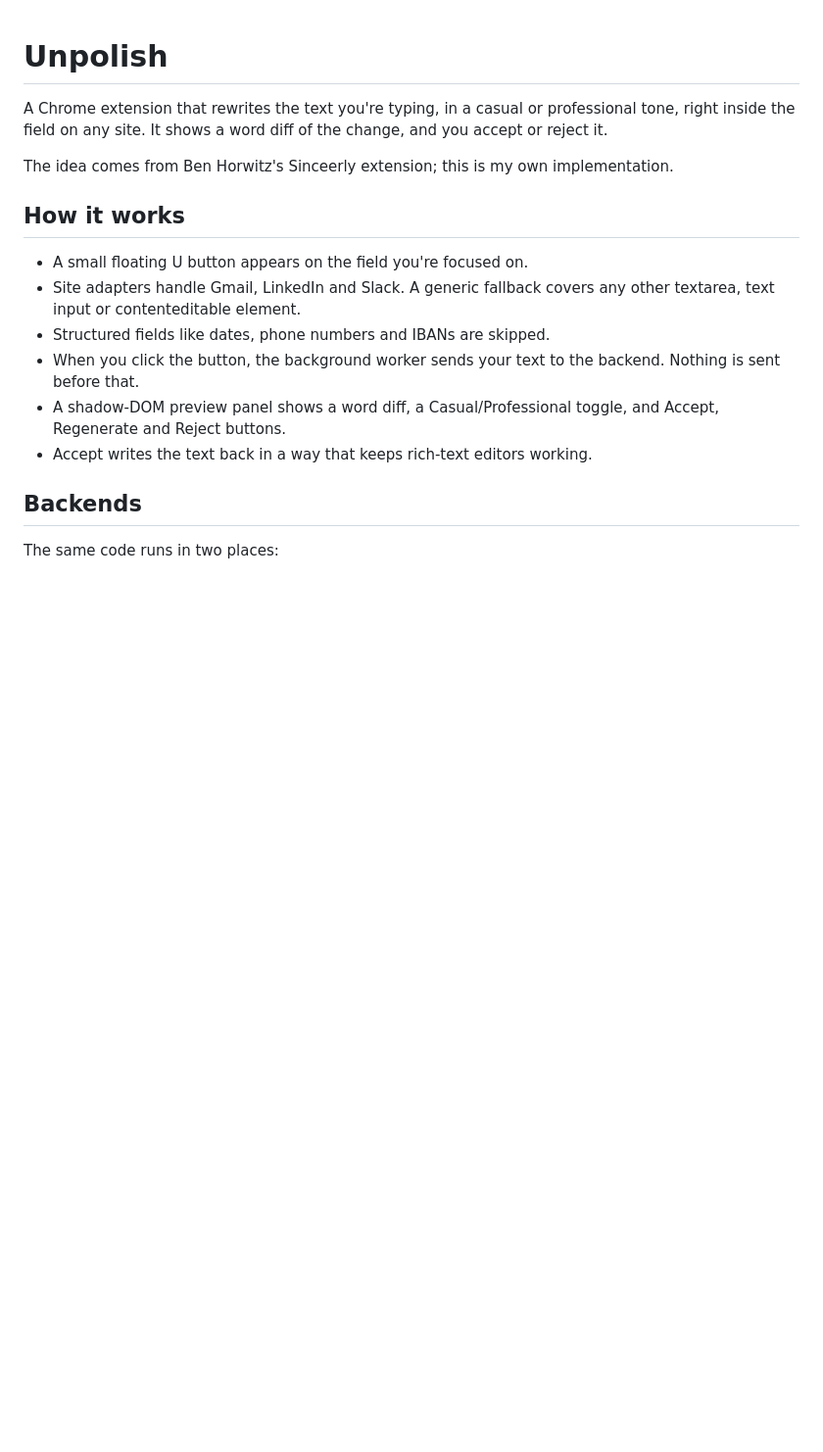
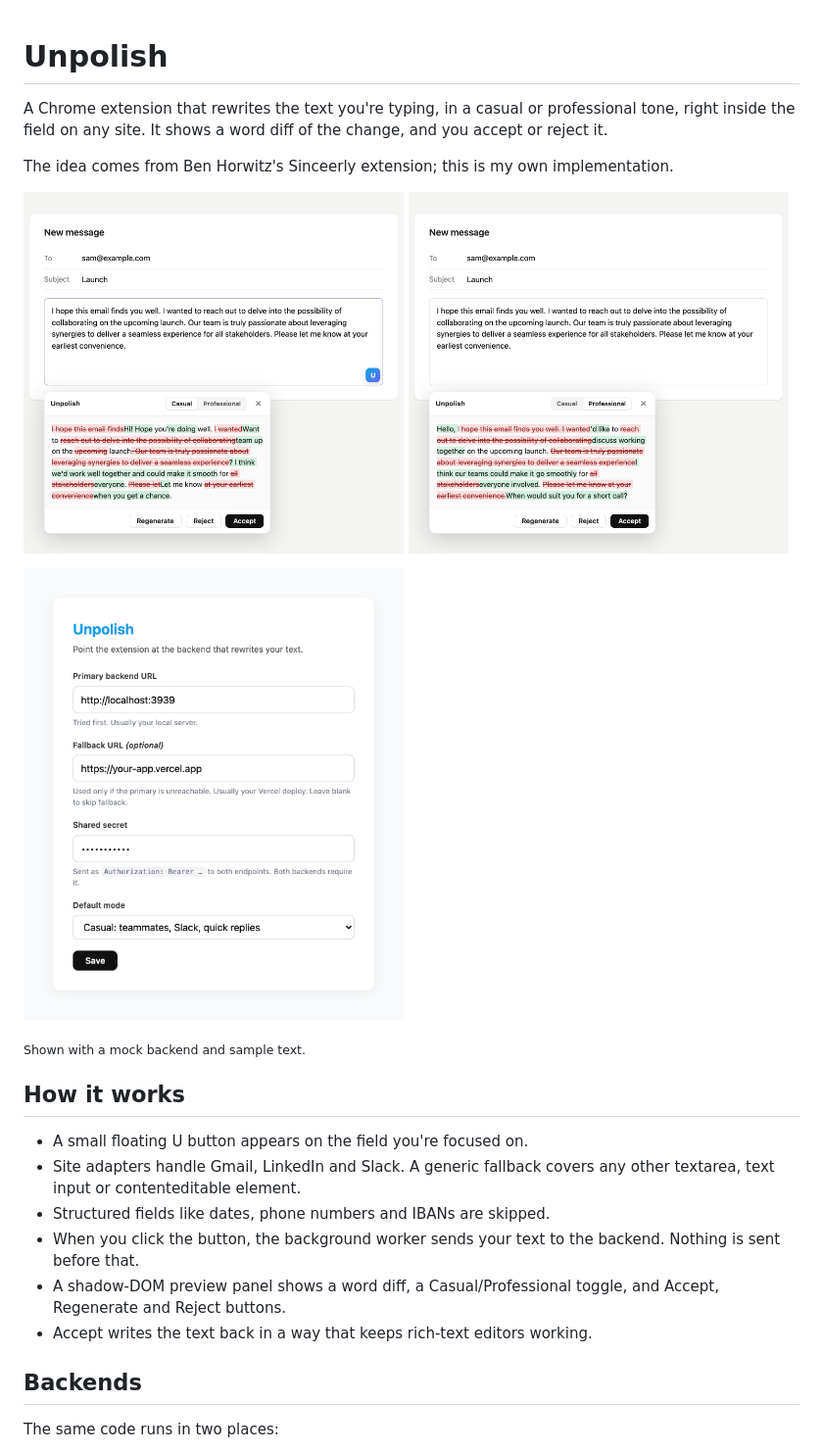
Before and after one commit to yashsuhagiya/unpolish, a Markdown page: README.md, the part around the change. Shown at 98% size. GitHub-like rendering; pictures changed too: .github/screenshots/options.png (added), .github/screenshots/panel-professional.png (added), .github/screenshots/panel.png (added); blank space fills up the shorter version.

Commit message:
README screenshots; options page: secret is required

```diff
--- a/README.md
+++ b/README.md
@@ -3,6 +3,15 @@
 A Chrome extension that rewrites the text you're typing, in a casual or professional tone, right inside the field on any site. It shows a word diff of the change, and you accept or reject it.
 
 The idea comes from Ben Horwitz's Sinceerly extension; this is my own implementation.
+
+<p>
+  <img src=".github/screenshots/panel.png" width="49%" alt="Unpolish preview panel under a message field, showing a casual rewrite as a word diff with Accept, Regenerate and Reject buttons">
+  <img src=".github/screenshots/panel-professional.png" width="49%" alt="The same preview panel switched to Professional, showing a more formal rewrite of the message">
+</p>
+<p>
+  <img src=".github/screenshots/options.png" width="49%" alt="Unpolish options page with a local primary backend URL, a Vercel fallback URL, a masked shared secret and the default mode">
+</p>
+<sub>Shown with a mock backend and sample text.</sub>
 
 ## How it works
 
```
Also changed, not shown: 2 other files.
